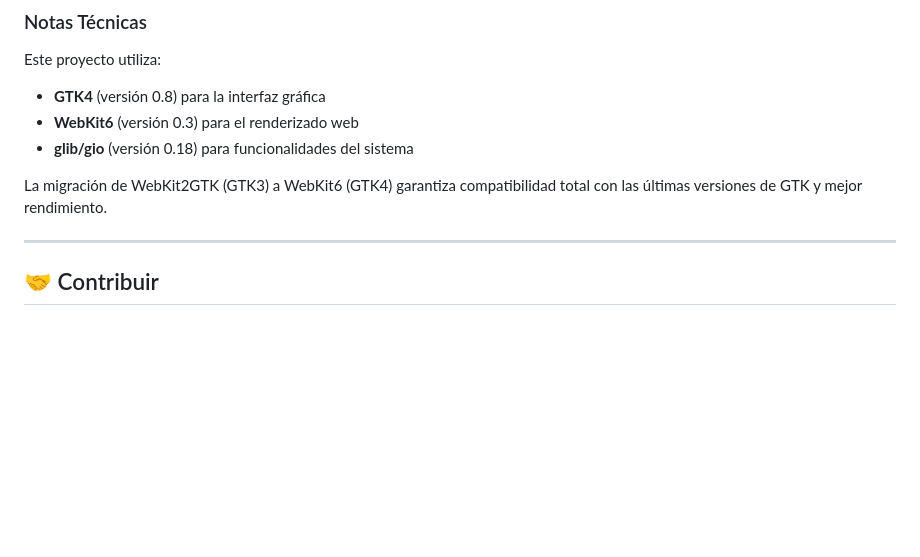
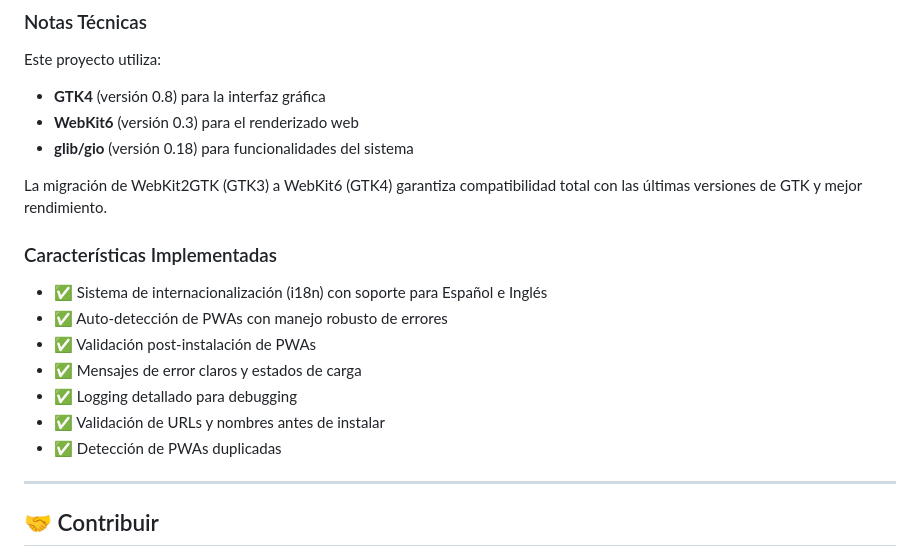
Before and after one commit to alebcasas/PWAsForAllLinux, a Markdown page: README.md, the part around the change. Rendered like a GitHub page; blank space fills up the shorter version.

Commit message:
docs: Update README with new features and dependencies
- Added section for implemented features (i18n, auto-detect, validation, UX)
- Updated build instructions to use libwebkitgtk-6.0-dev
- Added technical notes about GTK4/WebKit6 migration
- Documented new capabilities: error handling, loading states, logging

```diff
--- a/README.md
+++ b/README.md
@@ -362,6 +362,16 @@ Este proyecto utiliza:
 
 La migración de WebKit2GTK (GTK3) a WebKit6 (GTK4) garantiza compatibilidad total con las últimas versiones de GTK y mejor rendimiento.
 
+### Características Implementadas
+
+- ✅ Sistema de internacionalización (i18n) con soporte para Español e Inglés
+- ✅ Auto-detección de PWAs con manejo robusto de errores
+- ✅ Validación post-instalación de PWAs
+- ✅ Mensajes de error claros y estados de carga
+- ✅ Logging detallado para debugging
+- ✅ Validación de URLs y nombres antes de instalar
+- ✅ Detección de PWAs duplicadas
+
 ---
 
 ## 🤝 Contribuir
```
